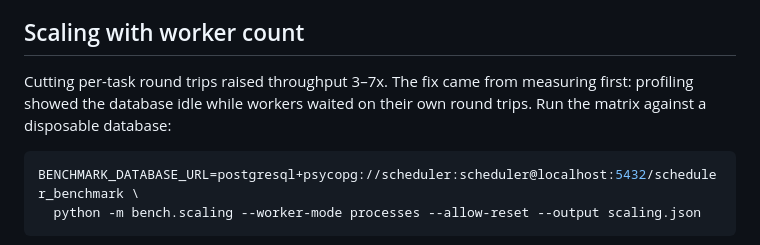
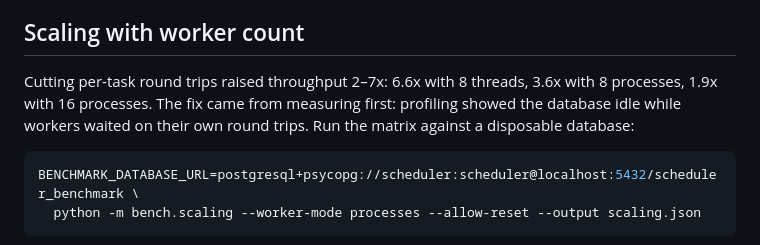
Before and after one commit to Ericliu-eng/distributed-ai-task-scheduler, a Markdown page: docs/BENCHMARKS.md, the part around the change. Rendered like a GitHub page.

````diff
--- a/docs/BENCHMARKS.md
+++ b/docs/BENCHMARKS.md
@@ -37,7 +37,7 @@ For contrast, the same 1,000-task workload on SQLite also had zero duplicate cla
 
 ## Scaling with worker count
 
-Cutting per-task round trips raised throughput 3–7x. The fix came from measuring first: profiling showed the database idle while workers waited on their own round trips. Run the matrix against a disposable database:
+Cutting per-task round trips raised throughput 2–7x: 6.6x with 8 threads, 3.6x with 8 processes, 1.9x with 16 processes. The fix came from measuring first: profiling showed the database idle while workers waited on their own round trips. Run the matrix against a disposable database:
 
 ```bash
 BENCHMARK_DATABASE_URL=postgresql+psycopg://scheduler:scheduler@localhost:5432/scheduler_benchmark \
````
Also changed, not shown: README.md (+1 -1 lines), docs/ENGINEERING_LOG.md (+10 -1 lines).
